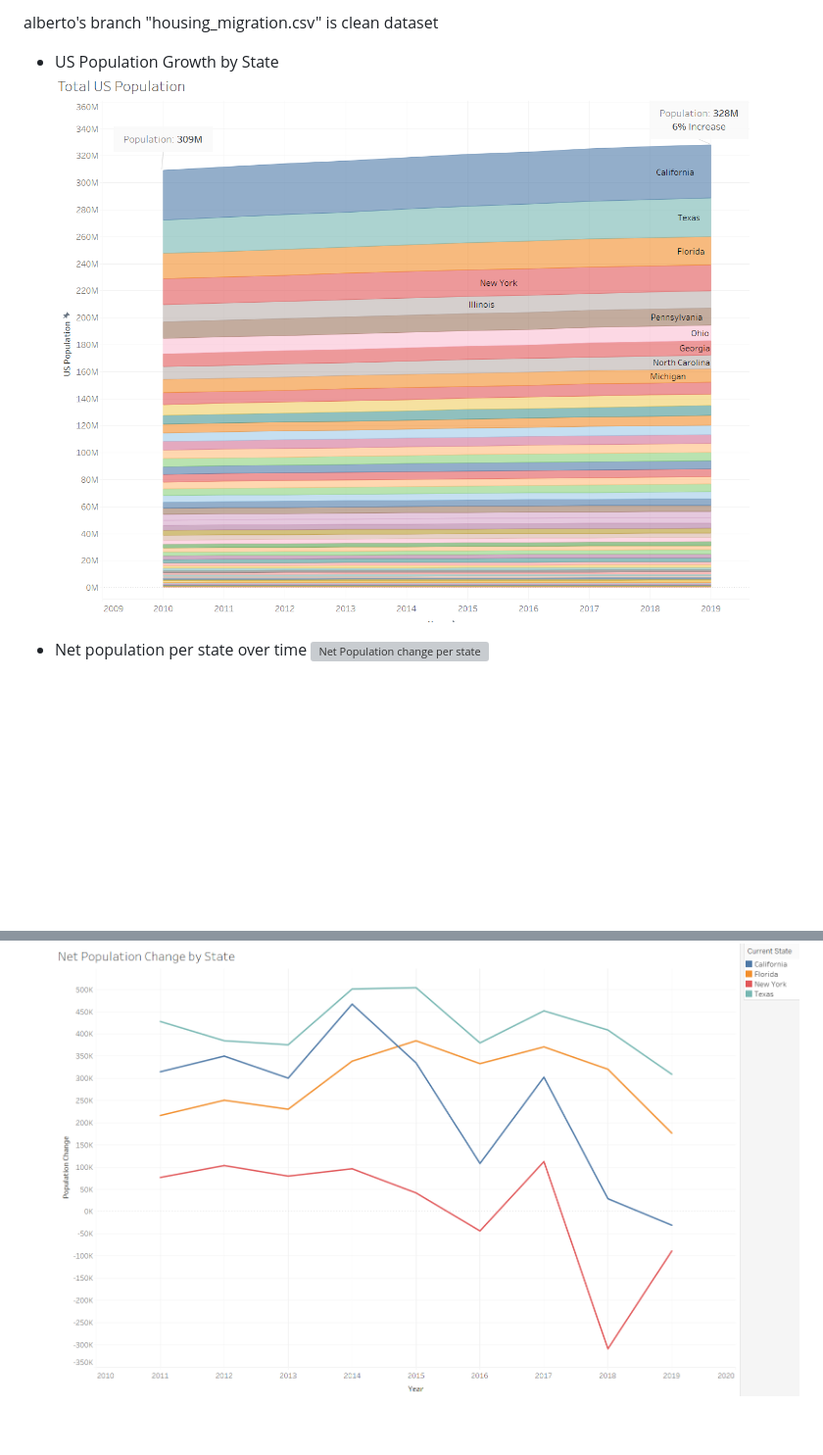
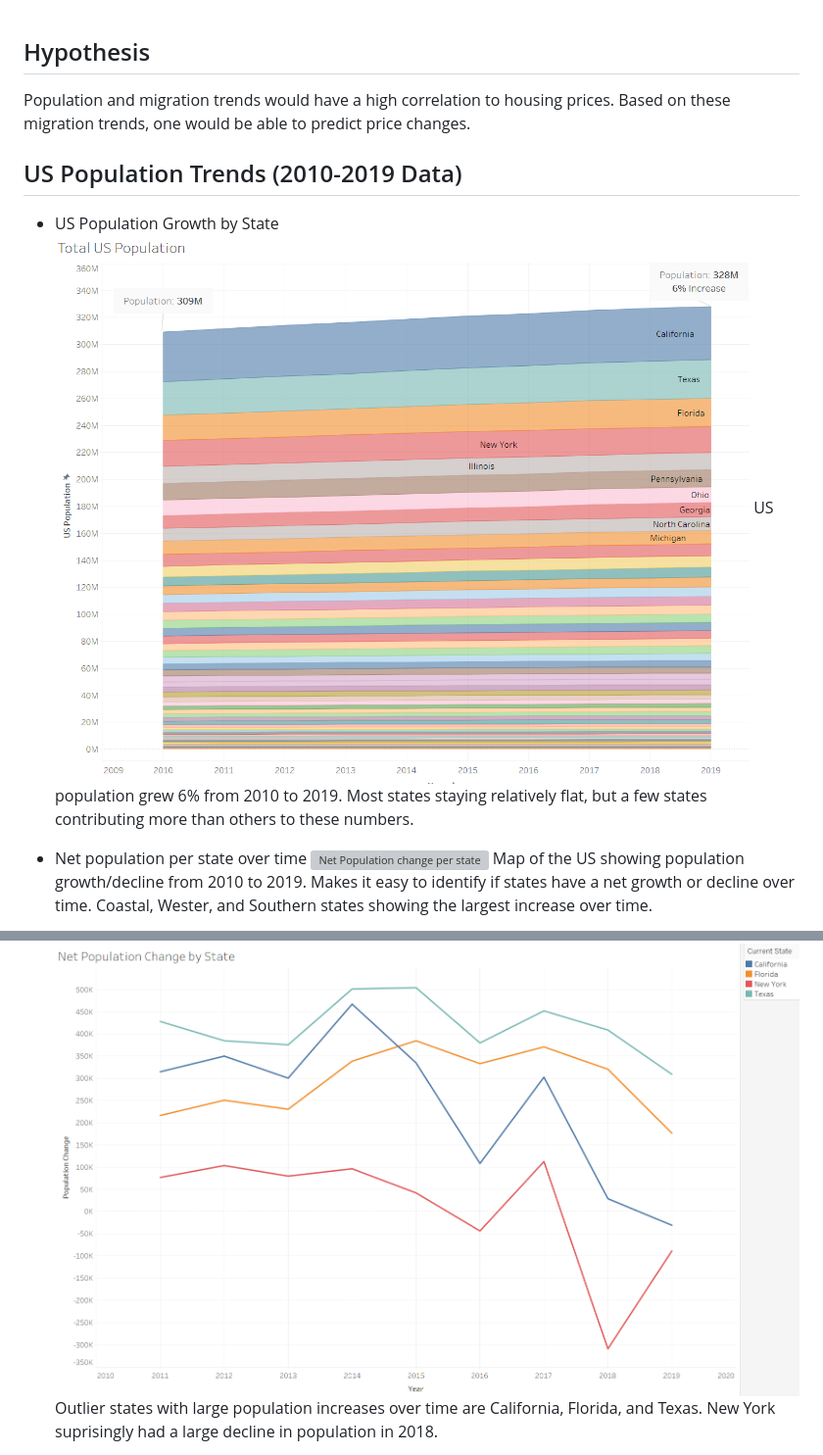
Before and after one commit to sarmstrong9/Group_Project_Real_Estate, a Markdown page: Tableau/scott_results.md, 2 parts joined by grey strips. Shown: that part at 98% size. GitHub-like rendering; blank space fills up the shorter version; grey boxes are pictures that could not be loaded.

```diff
--- a/Tableau/scott_results.md
+++ b/Tableau/scott_results.md
@@ -1,8 +1,13 @@
-alberto's branch "housing_migration.csv" is clean dataset
 
+## Hypothesis
+Population and migration trends would have a high correlation to housing prices.  Based on these migration trends, one would be able to predict price changes.
+
+## US Population Trends (2010-2019 Data)
 - US Population Growth by State
 ![US Population Growth by State](Results/total_us_population.png)
+US population grew 6% from 2010 to 2019.  Most states staying relatively flat, but a few states contributing more than others to these numbers.
 
 - Net population per state over time
 ![Net Population change per state](Results/population_changes_map.gif)
+Map of the US showing population growth/decline from 2010 to 2019.  Makes it easy to identify if states have a net growth or decline over time.  Coastal, Wester, and Southern states showing the largest increase over time.
 
@@ -11,4 +32,5 @@ alberto's branch "housing_migration.csv" is clean dataset
 
 - Downselected states
 ![Net Population Change "Downselected" States Per year](Results/net_population_change_downselected_states.png)
+Outlier states with large population increases over time are California, Florida, and Texas.  New York suprisingly had a large decline in population in 2018.
 
```
Also changed, not shown: other parts of Tableau/scott_results.md (+39 -16 lines), Tableau/Results/sale_price_and_yoy_trend_downselected_states.png, Tableau/Results/sales_vs_inventory_downselected_states.png.
